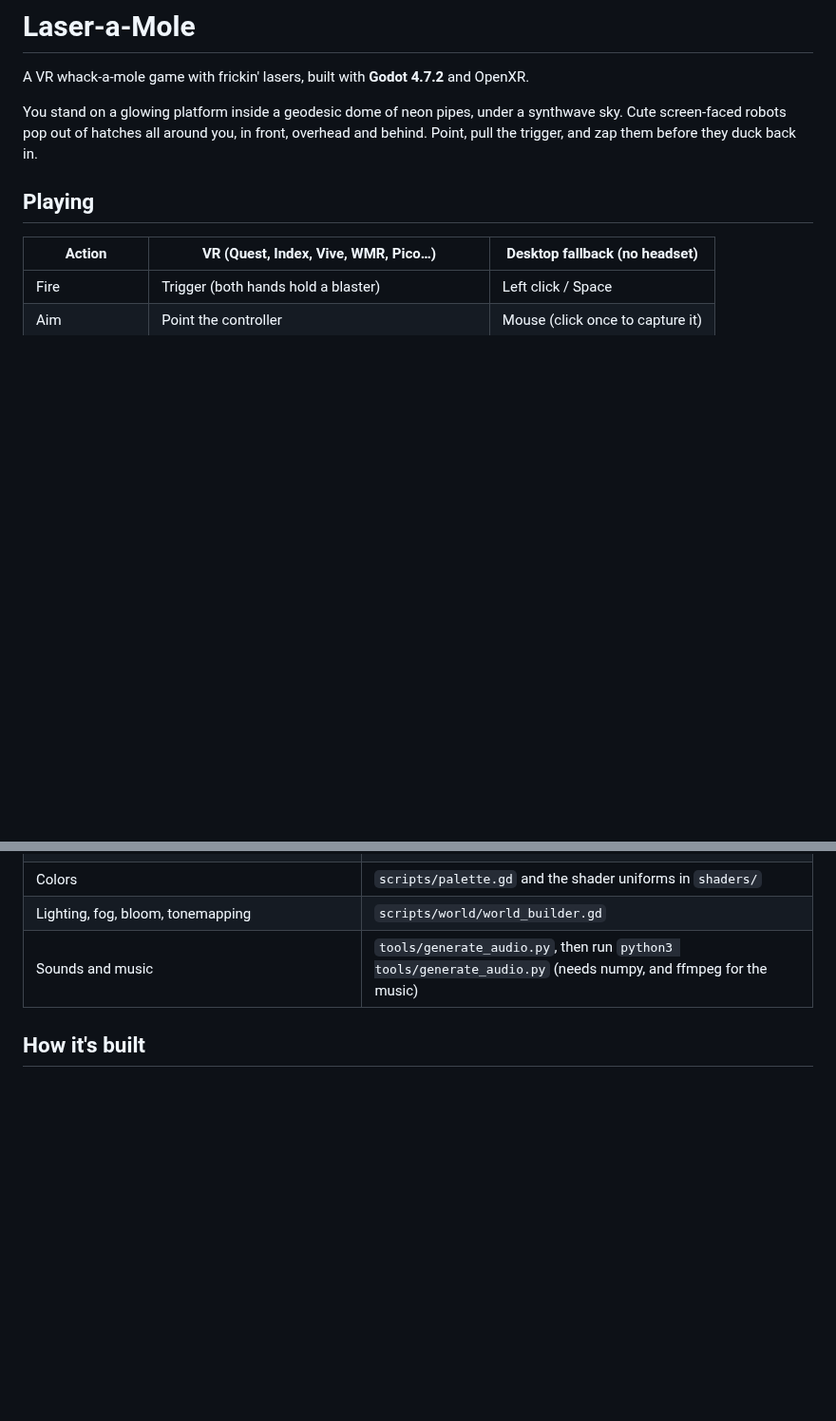
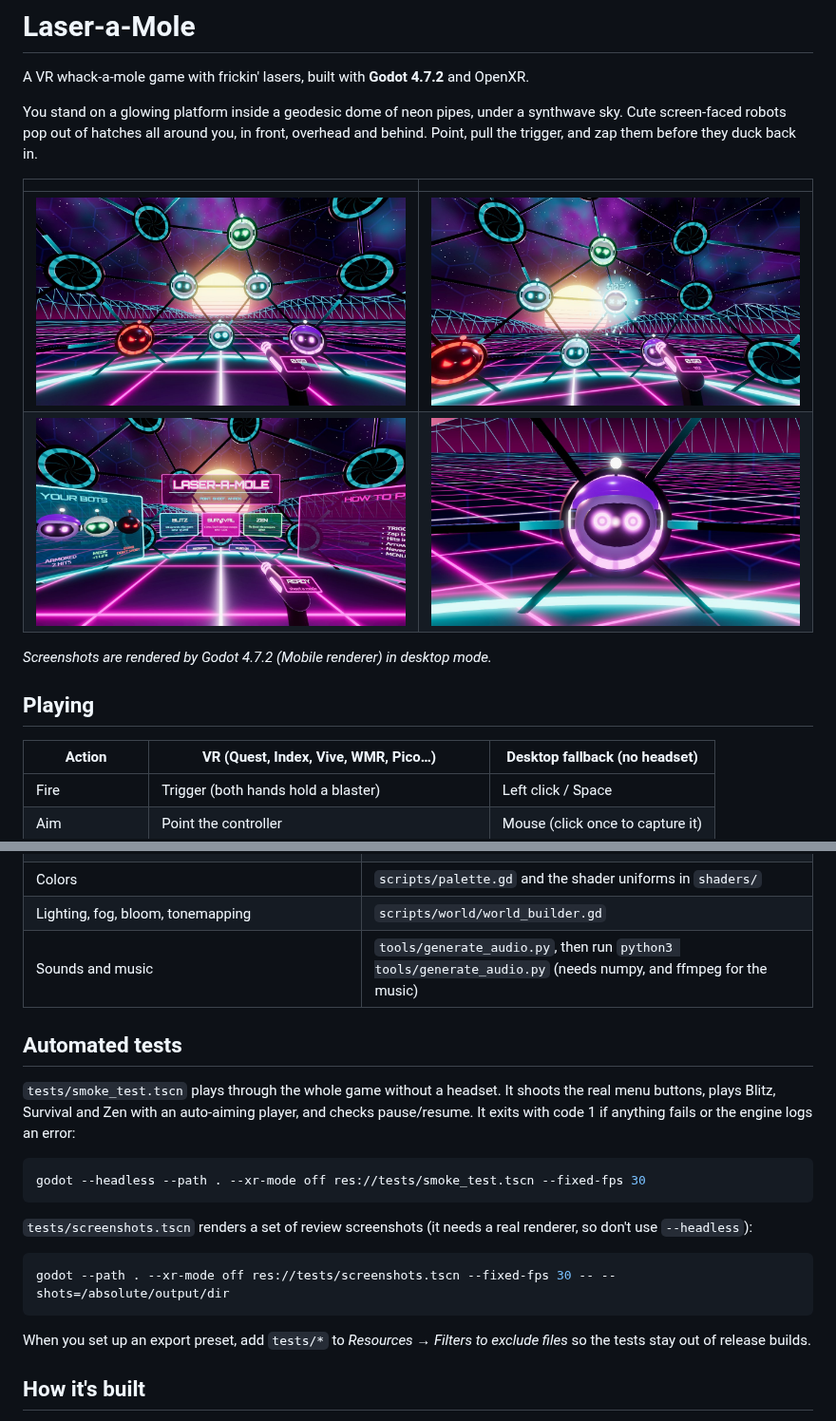
Before and after one commit to Andorbal/vr-laser-a-mole, a Markdown page: README.md, 2 parts joined by grey strips. Shown at 95% size. GitHub-like rendering; pictures changed too: docs/screenshots/bot.jpg (added), docs/screenshots/gameplay.jpg (added), docs/screenshots/menu.jpg (added); blank space fills up the shorter version.

Commit message:
Polish visuals from real engine screenshots
Rendered the game with Godot 4.7.2's Mobile renderer (software Vulkan) and
tuned what the screenshots showed:
- Bots: come out further and are 15% bigger; a head-level light (on its own
  render layer) lights every bot's face evenly; armored helmet sits back so
  the eyes show.
- Hatches: dimmer idle rims and seams so active hatches stand out; smaller
  flanges; softer glow inside opened tubes; fainter force-field lines.
- Menus: title on a backing panel, larger and more opaque buttons and
  panels, side panels closer with bigger bots and text; no announcer text
  overlapping the results screen; bigger results stats.
- HUD arrows only show for bots more than ~40 degrees off-center.
- Punchier explosion flash and chunkier debris.
- Add tests/screenshots.tscn, README screenshots and testing docs.

Smoke test still passes with zero engine errors.

Co-Authored-By: Claude Opus 5.5 <noreply@anthropic.com>
Claude-Session: https://claude.ai/code/session_01H4uk8CxtZvjuJeEAcAHT6w

````diff
--- a/README.md
+++ b/README.md
@@ -6,6 +6,13 @@ You stand on a glowing platform inside a geodesic dome of neon pipes, under a
 synthwave sky. Cute screen-faced robots pop out of hatches all around you, in
 front, overhead and behind. Point, pull the trigger, and zap them before they
 duck back in.
+
+| | |
+| --- | --- |
+| ![Gameplay](docs/screenshots/gameplay.jpg) | ![Zap!](docs/screenshots/zap.jpg) |
+| ![Menu](docs/screenshots/menu.jpg) | ![An armored bot](docs/screenshots/bot.jpg) |
+
+*Screenshots are rendered by Godot 4.7.2 (Mobile renderer) in desktop mode.*
 
 ## Playing
 
@@ -101,6 +108,27 @@ shield and the explosion lights to keep the frame rate up.
 | Lighting, fog, bloom, tonemapping | `scripts/world/world_builder.gd` |
 | Sounds and music | `tools/generate_audio.py`, then run `python3 tools/generate_audio.py` (needs numpy, and ffmpeg for the music) |
 
+## Automated tests
+
+`tests/smoke_test.tscn` plays through the whole game without a headset. It
+shoots the real menu buttons, plays Blitz, Survival and Zen with an
+auto-aiming player, and checks pause/resume. It exits with code 1 if anything
+fails or the engine logs an error:
+
+```sh
+godot --headless --path . --xr-mode off res://tests/smoke_test.tscn --fixed-fps 30
+```
+
+`tests/screenshots.tscn` renders a set of review screenshots (it needs a real
+renderer, so don't use `--headless`):
+
+```sh
+godot --path . --xr-mode off res://tests/screenshots.tscn --fixed-fps 30 -- --shots=/absolute/output/dir
+```
+
+When you set up an export preset, add `tests/*` to *Resources → Filters to
+exclude files* so the tests stay out of release builds.
+
 ## How it's built
 
 Everything is generated in code and shaders, so there are no textures or 3D
````
Also changed, not shown: 14 other files.
